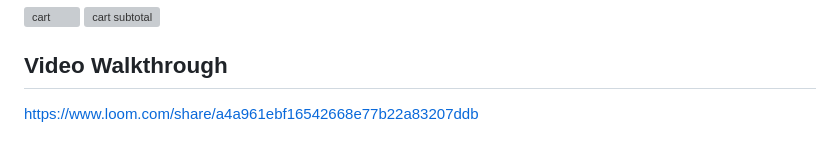
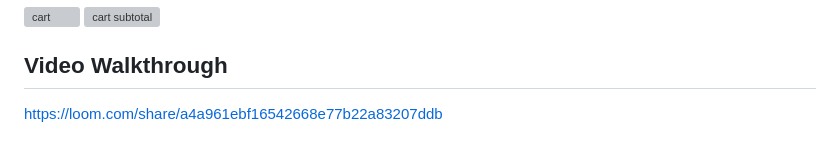
Before and after one commit to wardarehman2002/ecommerce-store-warda-rehman, a Markdown page: README.md, the part around the change. Rendered like a GitHub page; grey boxes are pictures that could not be loaded.

```diff
--- a/README.md
+++ b/README.md
@@ -91,4 +91,4 @@ Cart Drawer View
 
 ## Video Walkthrough
 
-https://www.loom.com/share/a4a961ebf16542668e77b22a83207ddb
+<https://loom.com/share/a4a961ebf16542668e77b22a83207ddb>
```
